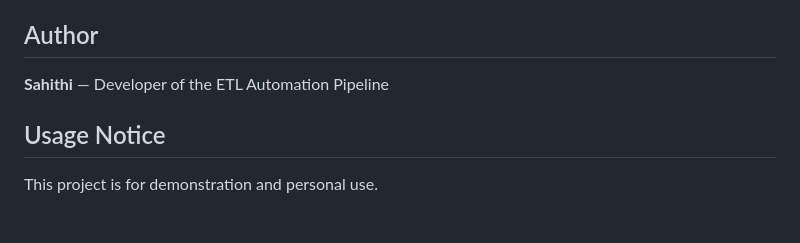
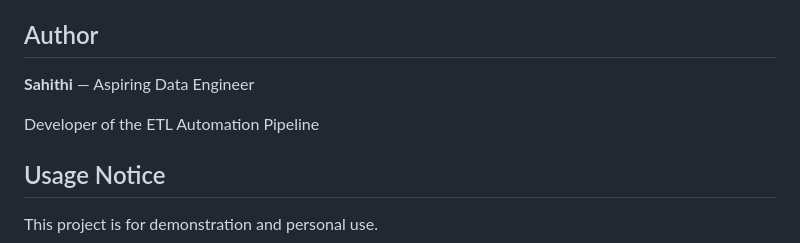
Before and after one commit to Sahithidurgaraju/automated-data-cleaning, a Markdown page: README.md, the part around the change. GitHub-like rendering; blank space fills up the shorter version.

```diff
--- a/README.md
+++ b/README.md
@@ -559,7 +559,9 @@ After completing the full ETL pipeline and loading the cleaned, validated data i
 
 ## Author
 
-**Sahithi** — Developer of the ETL Automation Pipeline
+**Sahithi** — Aspiring Data Engineer
+
+Developer of the ETL Automation Pipeline
 
 ## Usage Notice
 
```
